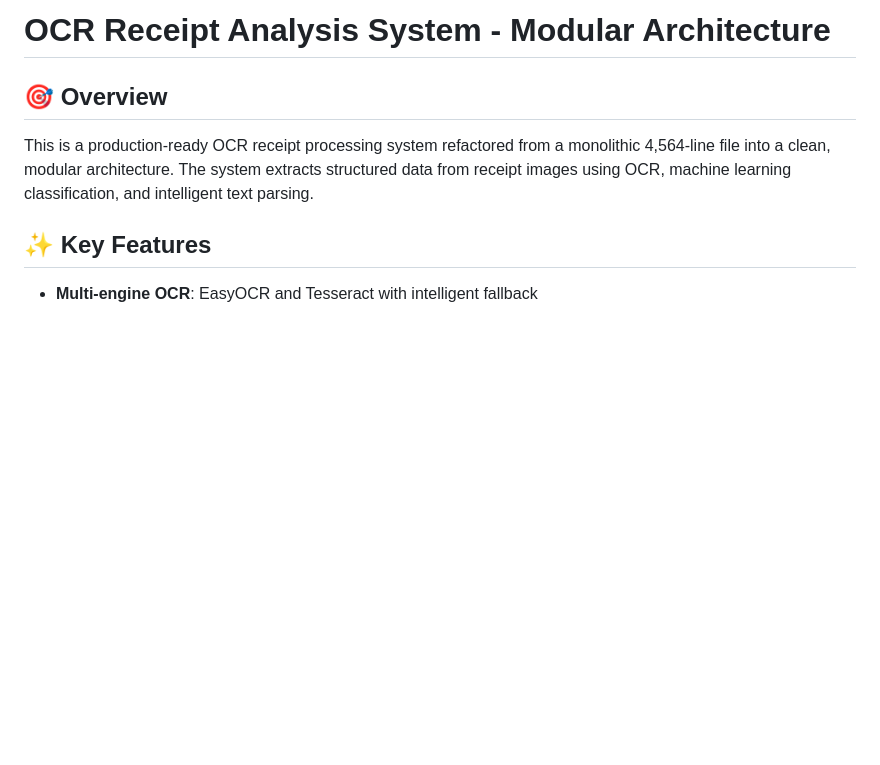
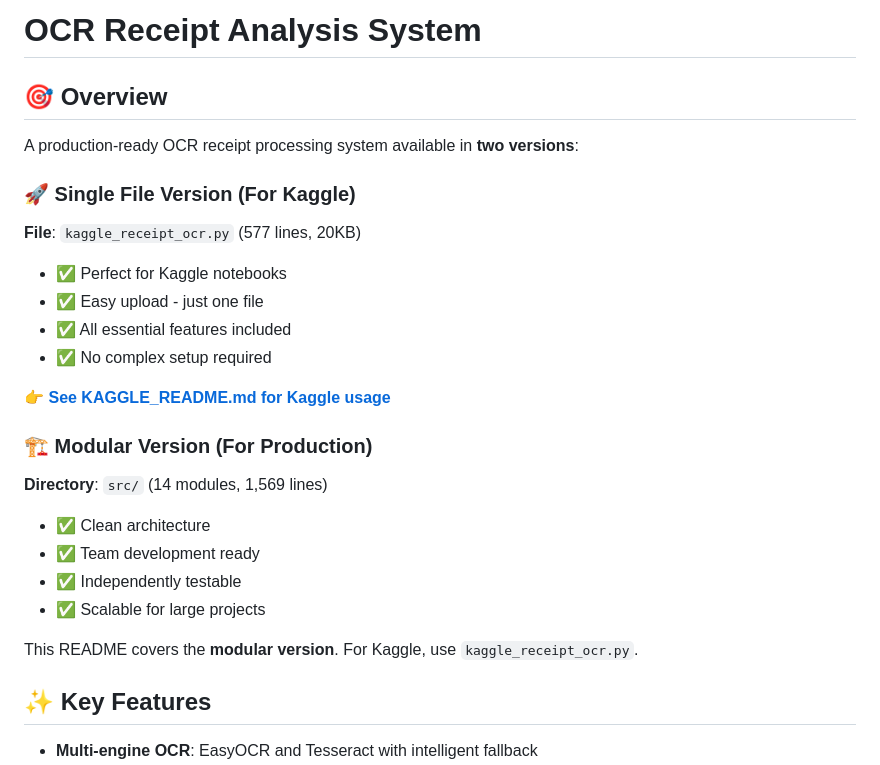
Before and after one commit to aiparallel0/kaggle, a Markdown page: README.md, the part around one of its changes. Rendered like a GitHub page; blank space fills up the shorter version.

```diff
--- a/README.md
+++ b/README.md
@@ -1,8 +1,26 @@
-# OCR Receipt Analysis System - Modular Architecture
+# OCR Receipt Analysis System
 
 ## 🎯 Overview
 
-This is a production-ready OCR receipt processing system refactored from a monolithic 4,564-line file into a clean, modular architecture. The system extracts structured data from receipt images using OCR, machine learning classification, and intelligent text parsing.
+A production-ready OCR receipt processing system available in **two versions**:
+
+### 🚀 Single File Version (For Kaggle)
+**File**: `kaggle_receipt_ocr.py` (577 lines, 20KB)
+- ✅ Perfect for Kaggle notebooks
+- ✅ Easy upload - just one file
+- ✅ All essential features included
+- ✅ No complex setup required
+
+👉 **[See KAGGLE_README.md for Kaggle usage](KAGGLE_README.md)**
+
+### 🏗️ Modular Version (For Production)
+**Directory**: `src/` (14 modules, 1,569 lines)
+- ✅ Clean architecture
+- ✅ Team development ready
+- ✅ Independently testable
+- ✅ Scalable for large projects
+
+This README covers the **modular version**. For Kaggle, use `kaggle_receipt_ocr.py`.
 
 ## ✨ Key Features
 
```
Also changed, not shown: other parts of README.md (+37 -1 lines).
